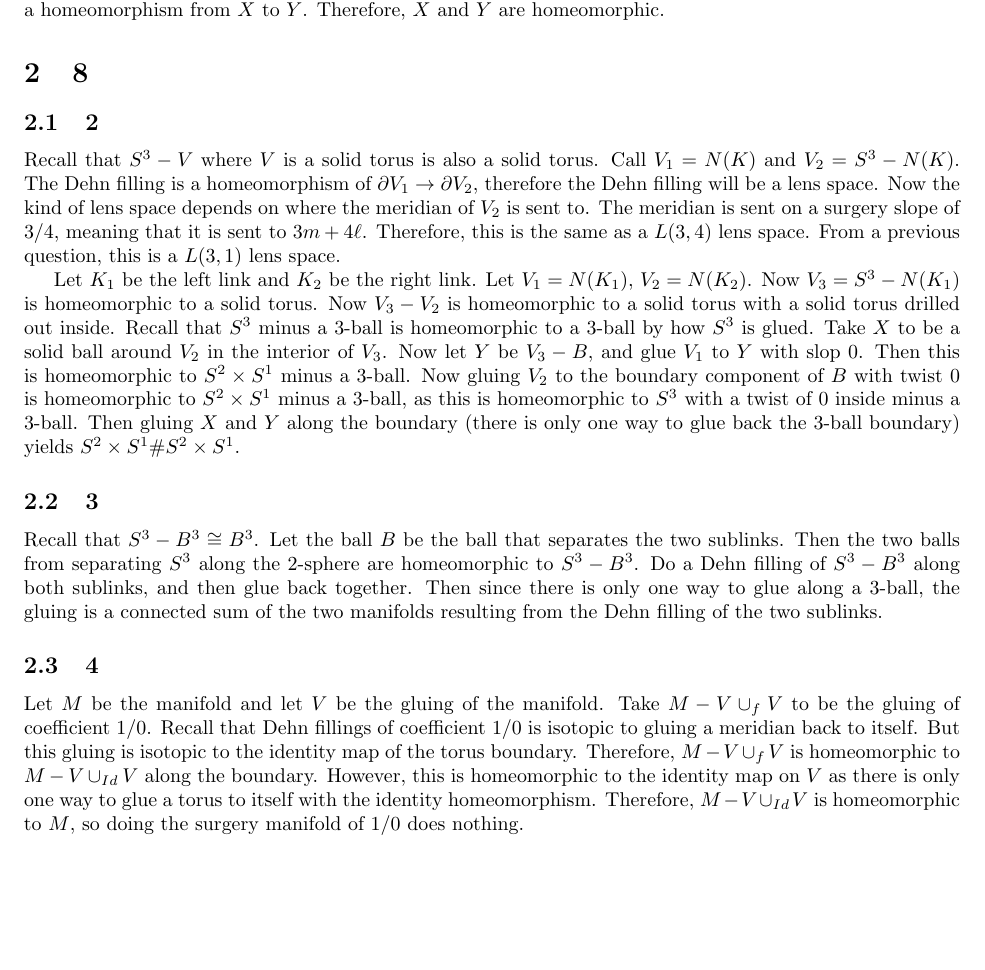
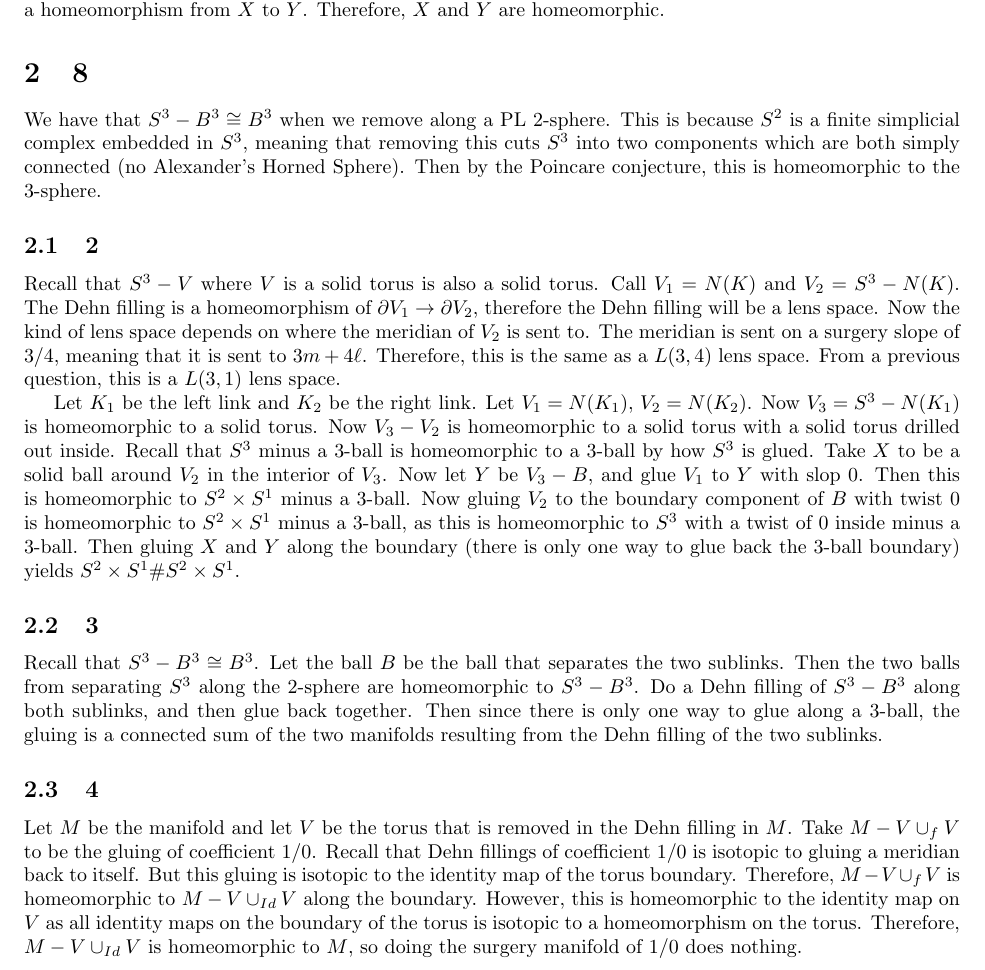
Before and after one commit to ErickLuu/Honours-Project-Notes, a LaTeX problem sheet (Notes/Low Dimensional Topology/Assignments/Assignment 8.tex): part of the page, cut so that both start at the same text, the shorter picture padded with empty space. Compiled offline with pdfLaTeX.

Commit message:
Finished assignment 8

```diff
--- a/Notes/Low Dimensional Topology/Assignments/Assignment 8.tex
+++ b/Notes/Low Dimensional Topology/Assignments/Assignment 8.tex
@@ -51,6 +51,8 @@ Let $X, Y$ be two handlebodies of genus $0$. Then $X$ and $Y$ are $3$-balls and
 
 \section{8}
 
+We have that $S^3 - B^3 \cong B^3$ when we remove along a PL 2-sphere. This is because $S^2$ is a finite simplicial complex embedded in $S^3$, meaning that removing this cuts $S^3$ into two components which are both simply connected (no Alexander's Horned Sphere). Then by the Poincare conjecture, this is homeomorphic to the 3-sphere.
+
 \subsection{2}
 Recall that $S^3 - V$ where $V$ is a solid torus is also a solid torus. Call $V_1 = N(K)$ and $V_2 = S^3 - N(K)$. The Dehn filling is a homeomorphism of $\partial V_1 \rightarrow \partial V_2$, therefore the Dehn filling will be a lens space. Now the kind of lens space depends on where the meridian of $V_2$ is sent to. The meridian is sent on a surgery slope of $3/4$, meaning that it is sent to $3m + 4 \ell$. Therefore, this is the same as a $L(3,4)$ lens space. From a previous question, this is a $L(3, 1)$ lens space.
 
@@ -60,6 +62,6 @@ Let $K_1$ be the left link and $K_2$ be the right link. Let $V_1 = N(K_1)$, $V_2
 Recall that $S^3 - B^3 \cong B^3$. Let the ball $B$ be the ball that separates the two sublinks. Then the two balls from separating $S^3$ along the 2-sphere are homeomorphic to $S^3 - B^3$. Do a Dehn filling of $S^3 - B^3$ along both sublinks, and then glue back together. Then since there is only one way to glue along a 3-ball, the gluing is a connected sum of the two manifolds resulting from the Dehn filling of the two sublinks.
 
 \subsection{4}
-Let $M$ be the manifold and let $V$ be the gluing of the manifold. Take $M - V \cup_f V$ to be the gluing of coefficient $1/0$.
-Recall that Dehn fillings of coefficient $1/0$ is isotopic to gluing a meridian back to itself. But this gluing is isotopic to the identity map of the torus boundary. Therefore, $M - V \cup_f V$ is homeomorphic to $M - V \cup_{Id} V$ along the boundary. However, this is homeomorphic to the identity map on $V$ as there is only one way to glue a torus to itself with the identity homeomorphism. Therefore, $M - V \cup_{Id} V$ is homeomorphic to $M$, so doing the surgery manifold of $1/0$ does nothing.
+Let $M$ be the manifold and let $V$ be the torus that is removed in the Dehn filling in $M$. Take $M - V \cup_f V$ to be the gluing of coefficient $1/0$.
+Recall that Dehn fillings of coefficient $1/0$ is isotopic to gluing a meridian back to itself. But this gluing is isotopic to the identity map of the torus boundary. Therefore, $M - V \cup_f V$ is homeomorphic to $M - V \cup_{Id} V$ along the boundary. However, this is homeomorphic to the identity map on $V$ as all identity maps on the boundary of the torus is isotopic to a homeomorphism on the torus. Therefore, $M - V \cup_{Id} V$ is homeomorphic to $M$, so doing the surgery manifold of $1/0$ does nothing.
 \end{document}
```
